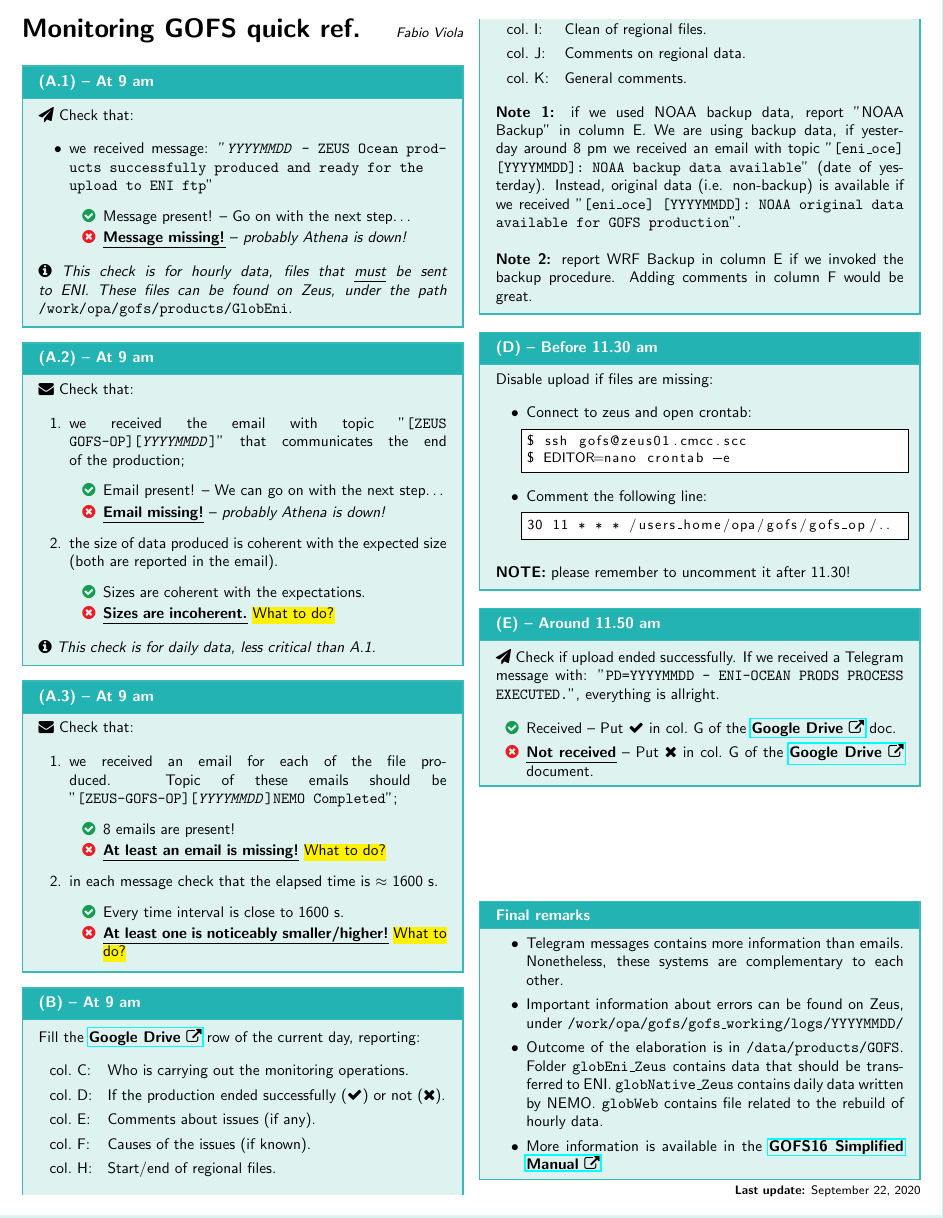
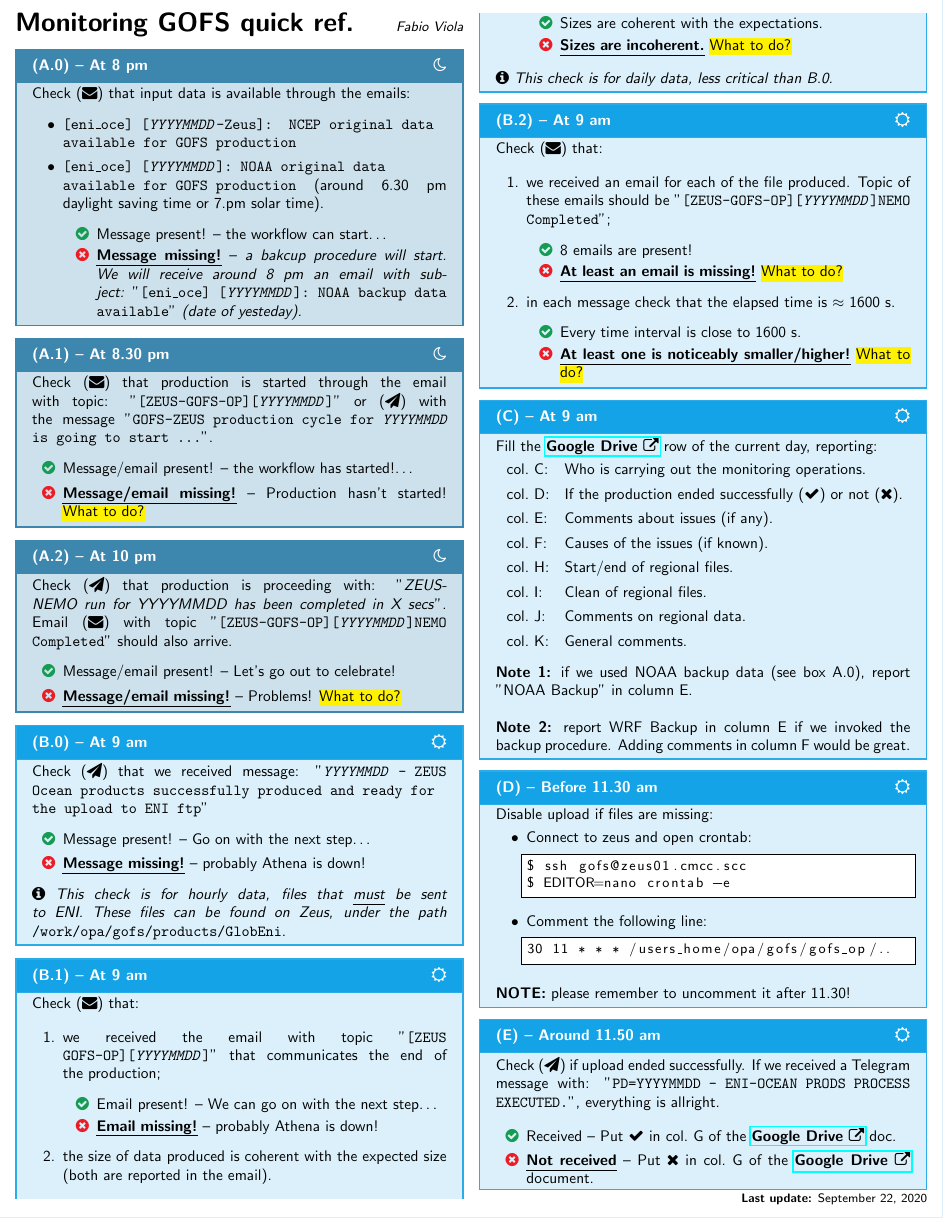
Before and after one commit to fabioviola-cmcc/cmcc-doc, a LaTeX document (cheatsheets/monitoring/gofs.tex): part of the page, cut so that both start at the same text. Compiled offline with pdfLaTeX.

Commit message:
Updated gofs with evening stuff

```diff
--- a/cheatsheets/monitoring/gofs.tex
+++ b/cheatsheets/monitoring/gofs.tex
@@ -7,7 +7,7 @@
 \usepackage{listings}
 \usepackage[ampersand]{easylist}
 \usepackage{textcomp}
-\usepackage[top=0.5cm,left=0.5cm,right=0.5cm,bottom=0.5cm]{geometry}
+\usepackage[top=0.35cm,left=0.35cm,right=0.35cm,bottom=0.35cm]{geometry}
 \usepackage{soul}
 \usepackage[shortlabels]{enumitem}
 
@@ -29,48 +29,89 @@
 
 \begin{document}
 
+
+\LARGE \textbf{Monitoring GOFS quick ref.}  \hfill \textit{\small Fabio Viola}\normalsize
+
+% NIGHT
 \mdfsetup{
     roundcorner = 5pt,
     frametitlerule=true,
-    frametitlebackgroundcolor=TealBlue,
+    frametitlebackgroundcolor=MidnightBlue!70,
     frametitlefont={\bfseries\color{white}},
-    backgroundcolor=TealBlue!15!white,
-    linecolor=TealBlue!90!white,
+    backgroundcolor=MidnightBlue!15!white,
+    linecolor=MidnightBlue!70,
     linewidth=1pt,
-    innerbottommargin=6pt,
-    innertopmargin=6pt,
-    skipbelow=3pt,
+    innerbottommargin=3pt,
+    innertopmargin=3pt,
+    skipbelow=0pt,
 }
 
-\LARGE \textbf{Monitoring GOFS quick ref.}  \hfill \textit{\small Fabio Viola}\normalsize
+\begin{mdframed}[frametitle=(A.0)\ -- At 8 pm\hfill\faMoonO]
 
-\
-
-\begin{mdframed}[frametitle=(A.1)\ -- At 9 am]
-
-\faSend\ Check that:
-
+Check (\faEnvelope) that input data is available through the emails:
 \begin{itemize}\itemsep0pt
-    \item we received message: "\texttt{\textit{YYYYMMDD} - ZEUS Ocean prod\-ucts successfully produced and ready for the upload to ENI ftp}"
-        \begin{itemize}\itemsep0pt
-        \item[{\textcolor{ForestGreen}{\faCheckCircle}}] Message present! -- Go on with the next step\dots
-        \item[{\textcolor{Red}{\faTimesCircle}}] \ul{\textbf{Message missing!}} -- \textit{probably Athena is down!}
+    \item \texttt{[eni\_oce] [\textit{YYYYMMDD}-Zeus]: NCEP original data available for GOFS production}
+    \item \texttt{[eni\_oce] [\textit{YYYYMMDD}]: NOAA original data available for GOFS production} (around 6.30 pm daylight saving time or 7.pm solar time).
+    \begin{itemize}\itemsep0pt
+        \item[{\textcolor{ForestGreen}{\faCheckCircle}}] Message present! -- the workflow can start\dots
+        \item[{\textcolor{Red}{\faTimesCircle}}] \ul{\textbf{Message missing!}} -- \textit{a bakcup procedure will start. We will receive around 8 pm an email with subject:} "\texttt{[eni\_oce] [\textit{YYYYMMDD}]: NOAA backup data available}" \textit{(date of yesteday).}
     \end{itemize}
 \end{itemize}
+\end{mdframed}
+
+\begin{mdframed}[frametitle=(A.1)\ -- At 8.30 pm\hfill\faMoonO]
+
+Check (\faEnvelope) that production is started through the email with topic: "\texttt{[ZEUS-GOFS-OP][\textit{YYYYMMDD}]}" or (\faSend) with the message "\texttt{GOFS-ZEUS production cycle for \textit{YYYYMMDD} is going to start ...}".
+    \begin{itemize}\itemsep0pt
+        \item[{\textcolor{ForestGreen}{\faCheckCircle}}] Message/email present! -- the workflow has started!\dots
+        \item[{\textcolor{Red}{\faTimesCircle}}] \ul{\textbf{Message/email missing!}} -- Production hasn't started! \hl{What to do?}
+    \end{itemize}
+\end{mdframed}
+
+\begin{mdframed}[frametitle=(A.2)\ -- At 10 pm\hfill\faMoonO]
+
+Check (\faSend) that production is proceeding with:
+"\textit{ZEUS-NEMO run for \textit{YYYYMMDD} has been completed in \textit{X} secs}". Email (\faEnvelope) with topic "\texttt{[ZEUS-GOFS-OP][\textit{YYYYMMDD}]NEMO Completed}" should also arrive.
+    \begin{itemize}\itemsep0pt
+        \item[{\textcolor{ForestGreen}{\faCheckCircle}}] Message/email present! -- Let's go out to celebrate!
+        \item[{\textcolor{Red}{\faTimesCircle}}] \ul{\textbf{Message/email missing!}} -- Problems! \hl{What to do?}
+    \end{itemize}
+\end{mdframed}
+
+%% DAY
+\mdfsetup{
+    frametitlerule=true,
+    frametitlebackgroundcolor=Cerulean,
+    frametitlefont={\bfseries\color{white}},
+    backgroundcolor=Cerulean!15!white,
+    linecolor=Cerulean!90!white,
+    linewidth=1pt,
+    innerbottommargin=3pt,
+    innertopmargin=3pt,
+    skipbelow=0pt,
+}
+
+\begin{mdframed}[frametitle=(B.0)\ -- At 9 am\hfill\faSunO]
+
+Check (\faSend) that we received message: "\texttt{\textit{YYYYMMDD} - ZEUS Ocean prod\-ucts successfully produced and ready for the upload to ENI ftp}"
+    \begin{itemize}\itemsep0pt
+        \item[{\textcolor{ForestGreen}{\faCheckCircle}}] Message present! -- Go on with the next step\dots
+        \item[{\textcolor{Red}{\faTimesCircle}}] \ul{\textbf{Message missing!}} -- probably Athena is down!
+    \end{itemize}
 
 \faInfoCircle\ \textit{This check is for hourly data, files that \ul{must} be sent to ENI. These files can be found on Zeus, under the path} \texttt{/work/opa/gofs/products/GlobEni}.
 
 \end{mdframed}
 
-\begin{mdframed}[frametitle=(A.2)\ -- At 9 am]
+\begin{mdframed}[frametitle=(B.1)\ -- At 9 am\hfill\faSunO]
 
-\faEnvelope\ Check that:
+Check (\faEnvelope) that:
 
 \begin{enumerate}\itemsep0pt
     \item we received the email with topic "\texttt{[ZEUS GOFS-OP][\textit{YYYYMMDD}]}" that communicates the end of the production;
     \begin{itemize}\itemsep0pt
         \item[{\textcolor{ForestGreen}{\faCheckCircle}}] Email present! -- We can go on with the next step\dots
-        \item[{\textcolor{Red}{\faTimesCircle}}] \ul{\textbf{Email missing!}} -- \textit{probably Athena is down!}
+        \item[{\textcolor{Red}{\faTimesCircle}}] \ul{\textbf{Email missing!}} -- probably Athena is down!
     \end{itemize}
     \item the size of data produced is coherent with the expected size (both are reported in the email).
     \begin{itemize}\itemsep0pt
@@ -79,13 +120,13 @@
     \end{itemize}
 \end{enumerate}
 
-\faInfoCircle\ \textit{This check is for daily data, less critical than A.1.}
+\faInfoCircle\ \textit{This check is for daily data, less critical than B.0.}
 
 \end{mdframed}
 
-\begin{mdframed}[frametitle=(A.3)\ -- At 9 am]
+\begin{mdframed}[frametitle=(B.2)\ -- At 9 am\hfill\faSunO]
 
-\faEnvelope\ Check that:
+Check (\faEnvelope) that:
 
 \begin{enumerate}\itemsep0pt
     \item we received an email for each of the file produced. Topic of these emails should be "\texttt{[ZEUS-GOFS-OP][\textit{YYYYMMDD}]NEMO Completed}";
@@ -102,10 +143,10 @@
 \end{mdframed}
 
 
-\begin{mdframed}[frametitle=(B)\ -- At 9 am]
+\begin{mdframed}[frametitle=(C)\ -- At 9 am\hfill\faSunO]
 
 Fill the \href{https://docs.google.com/spreadsheets/d/1XrbzNdr-K6jtwD-tTdRAlaO6S9hy3aSgxQ-OCmYEfL0/edit#gid=1550543264}{\textbf{Google Drive \faExternalLink}}\ row of the current day, reporting:
-
+\vspace{-5pt}
 \begin{enumerate}[col.\ A:\ , left=0.25cm, start=3,align=parleft]\itemsep0pt
     \item Who is carrying out the monitoring operations.
     \item If the production ended successfully (\faCheck) or not (\faTimes).
@@ -118,7 +159,7 @@ Fill the \href{https://docs.google.com/spreadsheets/d/1XrbzNdr-K6jtwD-tTdRAlaO6S
     \item General comments.
 \end{enumerate}
 
-\textbf{Note 1:} if we used NOAA backup data, report "NOAA Backup" in column E. We are using backup data, if yesterday around 8 pm we received an email with topic "\texttt{[eni\_oce] [YYYYMMDD]: NOAA backup data available}" (date of yesterday). Instead, original data (i.e. non-backup) is available if we received "\texttt{[eni\_oce] [YYYYMMDD]: NOAA original data available for GOFS production}".
+\textbf{Note 1:} if we used NOAA backup data (see box A.0), report "NOAA Backup" in column E.
 
 \
 
@@ -160,19 +201,19 @@ $ EDITOR=nano crontab -e
 
 \end{mdframed}
 
-\vfill
+% \vfill
 
-\begin{mdframed}[frametitle=Final remarks]
-\begin{itemize}\itemsep0pt
-    \item Telegram messages contains more information than emails. Nonetheless, these systems are complementary to each other.
+% \begin{mdframed}[frametitle=Final remarks]
+% \begin{itemize}\itemsep0pt
+%     \item Telegram messages contains more information than emails. Nonetheless, these systems are complementary to each other.
 
-    \item Important information about errors can be found on Zeus, under \texttt{/work/opa/gofs/gofs\_working/logs/YYYYMMDD/}
+%     \item Important information about errors can be found on Zeus, under \texttt{/work/opa/gofs/gofs\_working/logs/YYYYMMDD/}
 
-    \item Outcome of the elaboration is in \texttt{/data/products/GOFS}. Folder \texttt{globEni\_Zeus} contains data that should be transferred to ENI. \texttt{globNative\_Zeus} contains daily data written by NEMO. \texttt{globWeb} contains file related to the rebuild of hourly data.
+%     \item Outcome of the elaboration is in \texttt{/data/products/GOFS}. Folder \texttt{globEni\_Zeus} contains data that should be transferred to ENI. \texttt{globNative\_Zeus} contains daily data written by NEMO. \texttt{globWeb} contains file related to the rebuild of hourly data.
 
-    \item More information is available in the  \href{https://docs.google.com/presentation/d/1GtyfHDRA8M8fqbOj-mrj2zuq521KK_PiMLw-3JQ7jYQ/edit?usp=sharing}{\textbf{GOFS16 Simplified Manual \faExternalLink}}
-\end{itemize}
-\end{mdframed}
+%     \item More information is available in the  \href{https://docs.google.com/presentation/d/1GtyfHDRA8M8fqbOj-mrj2zuq521KK_PiMLw-3JQ7jYQ/edit?usp=sharing}{\textbf{GOFS16 Simplified Manual \faExternalLink}}
+% \end{itemize}
+% \end{mdframed}
 
 {\hfill\footnotesize\textbf{Last update:} \today}
 
```
Also changed, not shown: cheatsheets/monitoring/gofs.pdf, cheatsheets/monitoring/gofs.tex (8 more changed lines).
